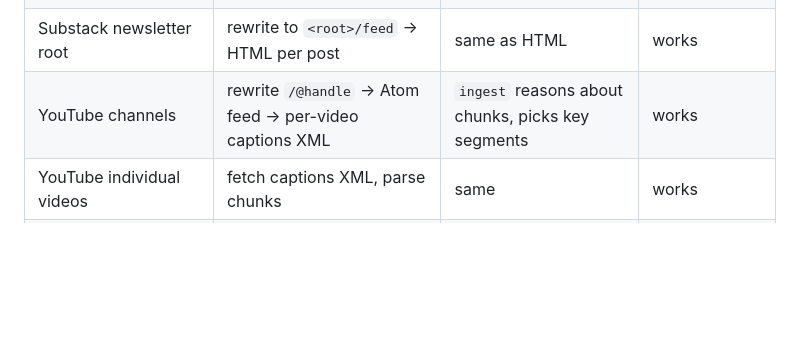
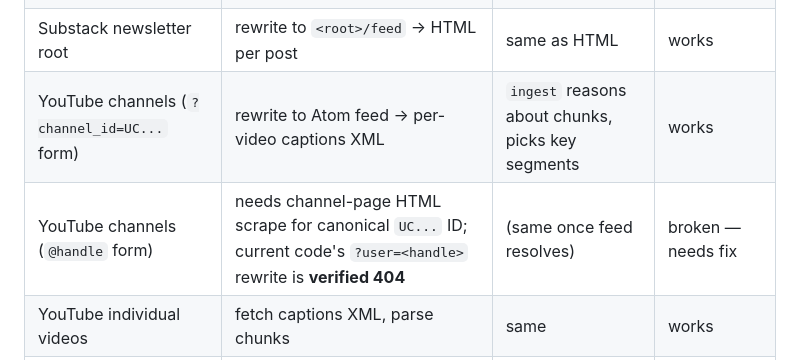
Before and after one commit to alextnetto/gbrain-personal-rss, a Markdown page: docs/SPEC.md, the part around the change. Drawn GitHub-style; blank space fills up the shorter version.

Commit message:
docs: flag YouTube @handle resolution as broken (verified 404)

```diff
--- a/docs/SPEC.md
+++ b/docs/SPEC.md
@@ -62,7 +62,8 @@
 | HTML pages (blogs, news, Substack posts) | `fetch(url)` → raw HTML | `ingest` reasons about the body | works |
 | RSS/Atom feeds (any) | parse to items; iterate | per-item routing | works |
 | Substack newsletter root | rewrite to `<root>/feed` → HTML per post | same as HTML | works |
-| YouTube channels | rewrite `/@handle` → Atom feed → per-video captions XML | `ingest` reasons about chunks, picks key segments | works |
+| YouTube channels (`?channel_id=UC...` form) | rewrite to Atom feed → per-video captions XML | `ingest` reasons about chunks, picks key segments | works |
+| YouTube channels (`@handle` form) | needs channel-page HTML scrape for canonical `UC...` ID; current code's `?user=<handle>` rewrite is **verified 404** | (same once feed resolves) | broken — needs fix |
 | YouTube individual videos | fetch captions XML, parse chunks | same | works |
 | arXiv (Atom feed) | parse feed; `ingest` on each abstract | text path | partial — full-PDF roadmap |
 | **One-off URLs** (`inbox.md`) | same dispatch as above | `ingest` + always included in brief | works |
```
